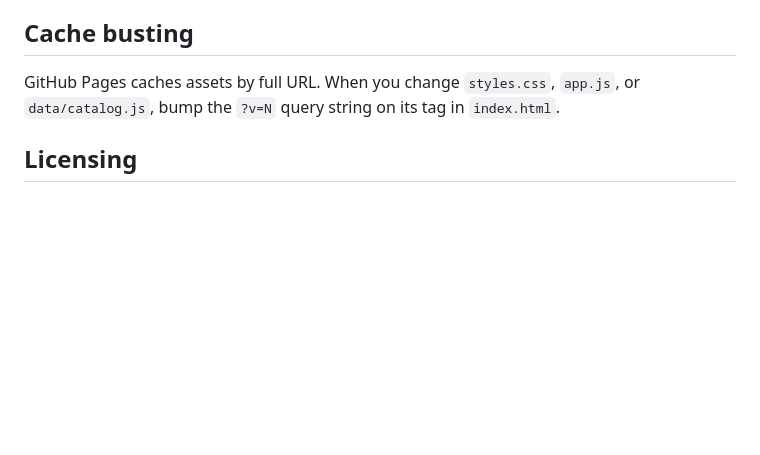
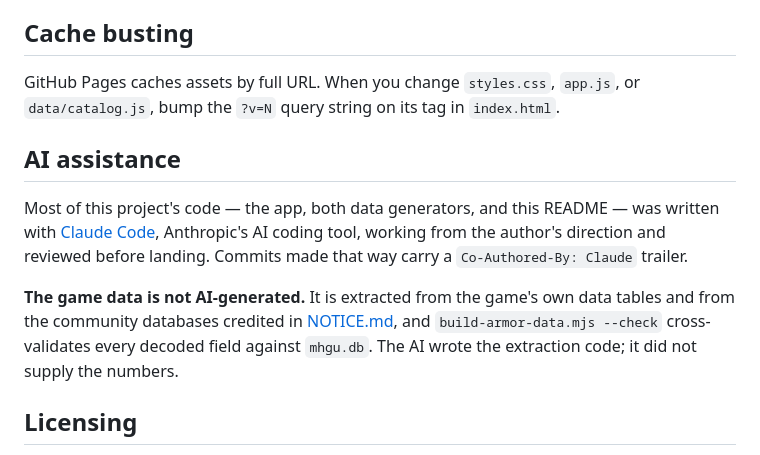
Before and after one commit to ArmoredRaven17/mhgu-collection-tracker, a Markdown page: README.md, the part around the change. Drawn GitHub-style; blank space fills up the shorter version.

```diff
--- a/README.md
+++ b/README.md
@@ -76,6 +76,18 @@ If the DB is absent the generator skips materials and builds everything else.
 GitHub Pages caches assets by full URL. When you change `styles.css`, `app.js`,
 or `data/catalog.js`, bump the `?v=N` query string on its tag in `index.html`.
 
+## AI assistance
+
+Most of this project's code — the app, both data generators, and this README —
+was written with [Claude Code](https://claude.com/claude-code), Anthropic's AI
+coding tool, working from the author's direction and reviewed before landing.
+Commits made that way carry a `Co-Authored-By: Claude` trailer.
+
+**The game data is not AI-generated.** It is extracted from the game's own data
+tables and from the community databases credited in [NOTICE.md](NOTICE.md), and
+`build-armor-data.mjs --check` cross-validates every decoded field against
+`mhgu.db`. The AI wrote the extraction code; it did not supply the numbers.
+
 ## Licensing
 
 Code is MIT (see [LICENSE](LICENSE)). Game data and icons come from third
```
Also changed, not shown: NOTICE.md (+23 -0 lines).
